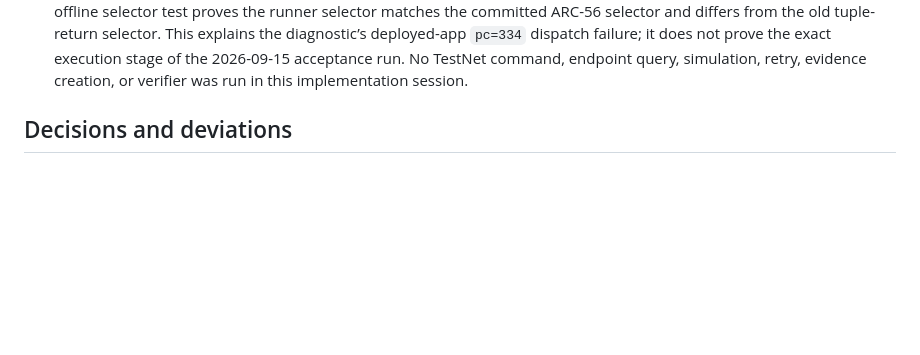
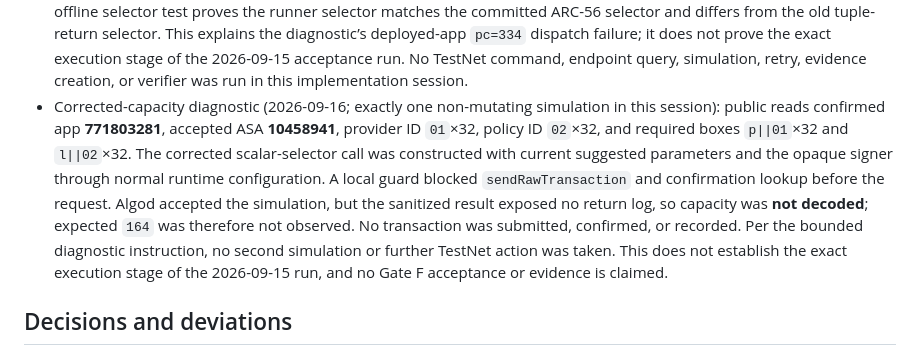
Before and after one commit to LogiqueClergyman/AssurePay, a Markdown page: planning/P1_RESULTS.md, the part around the change. Drawn GitHub-style; blank space fills up the shorter version.

Commit message:
record corrected capacity diagnostic

```diff
--- a/planning/P1_RESULTS.md
+++ b/planning/P1_RESULTS.md
@@ -154,6 +154,7 @@ Status: IN_PROGRESS — the single authorized TestNet acceptance attempt failed
 - Focused diagnostic checkpoint: `run-testnet.mjs` now reports only an allowlisted execution stage, with capacity-read parameter retrieval, construction/signing, submission, confirmation, and return decoding separated. Unknown exceptions retain the generic sanitized failure code/message; only validated confirmed public transaction IDs, rounds, and optional group IDs may appear on partial failure. Targeted offline coverage was added; `npm run test:p1` passed **48/48**, `npm run typecheck:p1` passed, `npm run build:contract:p1` passed with unchanged artifacts, `npm run localnet:p1` passed at round **5905** with **95** rejected cases, and `git diff --check` passed. No TestNet command, endpoint query, evidence file, verifier, retry, or P2 work occurred in this implementation session; no functional fix or Gate F acceptance is claimed.
 - Sequential capacity-read diagnostic (2026-09-16; exactly one non-mutating simulation): read-only Algod inspection of app **771803281** showed accepted ASA **10458941**, global `totalProviderStake=133`, `premiumReserve=0`, `totalOpenFaultExposure=0`, and public boxes for policy ID `02`×32 plus provider IDs `01`×32 and `07`×32. The decoded primary provider box was stake/lock/exposure **123/0/0**; the unrelated provider box was **10/0/0**. The diagnostic used the existing `getAvailableCapacity(byte[32],byte[32])` construction with provider box `p||01`×32, policy box `l||02`×32, and current TestNet suggested parameters, loading the opaque Pera signer through the runner’s normal runtime configuration path. A local guard blocked `sendRawTransaction` and confirmation lookup before the request. Algod simulation returned a sanitized deployed-application assertion: `applicationId=771803281`, `assertionPc=334`; it was not an endpoint/resource error, and no capacity return was decoded. No transaction was submitted, confirmed, or recorded, and no evidence file/verifier/retry was run. This bounded result shows the current capacity call fails at the deployed app assertion, but does not establish the exact cause or failure stage of the earlier Gate F run; whether any earlier unconfirmed submission exists remains unknown.
 - Capacity ABI correction (2026-09-16): the committed ARC-56 method returns scalar `uint64`, while the runner had declared `getAvailableCapacity(byte[32],byte[32])(uint64)` and decoded a one-element tuple. The runner now uses `getAvailableCapacity(byte[32],byte[32])uint64` and scalar `uint64` decoding at both capacity reads. The targeted offline selector test proves the runner selector matches the committed ARC-56 selector and differs from the old tuple-return selector. This explains the diagnostic’s deployed-app `pc=334` dispatch failure; it does not prove the exact execution stage of the 2026-09-15 acceptance run. No TestNet command, endpoint query, simulation, retry, evidence creation, or verifier was run in this implementation session.
+- Corrected-capacity diagnostic (2026-09-16; exactly one non-mutating simulation in this session): public reads confirmed app **771803281**, accepted ASA **10458941**, provider ID `01`×32, policy ID `02`×32, and required boxes `p||01`×32 and `l||02`×32. The corrected scalar-selector call was constructed with current suggested parameters and the opaque signer through normal runtime configuration. A local guard blocked `sendRawTransaction` and confirmation lookup before the request. Algod accepted the simulation, but the sanitized result exposed no return log, so capacity was **not decoded**; expected `164` was therefore not observed. No transaction was submitted, confirmed, or recorded. Per the bounded diagnostic instruction, no second simulation or further TestNet action was taken. This does not establish the exact execution stage of the 2026-09-15 run, and no Gate F acceptance or evidence is claimed.
 
 ## Decisions and deviations
 
```
Also changed, not shown: SESSION_HANDOFF.md (+5 -4 lines).
